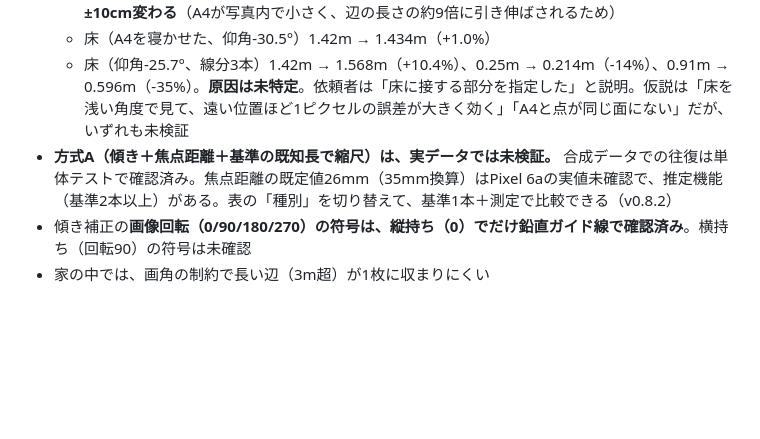
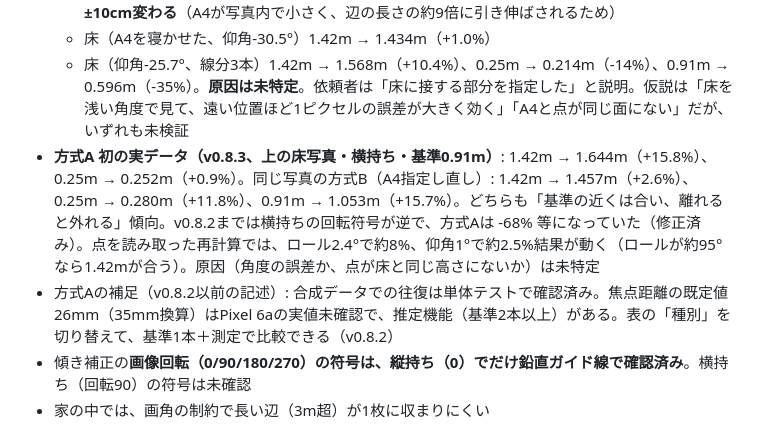
Before and after one commit to gerupon-lgtm/hakaroom, a Markdown page: 引継ぎ資料_ハカルーム.md, the part around the change. Drawn GitHub-style; blank space fills up the shorter version.

Commit message:
docs: 方式Aの初回実データ（v0.8.3）を引継ぎ資料に記録
Co-Authored-By: Claude Opus 5.5 <noreply@anthropic.com>

```diff
--- a/引継ぎ資料_ハカルーム.md
+++ b/引継ぎ資料_ハカルーム.md
@@ -86,7 +86,8 @@ tests/                            geometry / check-availability / photo / rectif
   - 壁面 2.63m → 2.552 / 2.652 / 2.738 / 2.75m（-3.0〜+4.8%）。**同じ辺でも四隅の指定し直しで約±10cm変わる**（A4が写真内で小さく、辺の長さの約9倍に引き伸ばされるため）
   - 床（A4を寝かせた、仰角-30.5°）1.42m → 1.434m（+1.0%）
   - 床（仰角-25.7°、線分3本）1.42m → 1.568m（+10.4%）、0.25m → 0.214m（-14%）、0.91m → 0.596m（-35%）。**原因は未特定**。依頼者は「床に接する部分を指定した」と説明。仮説は「床を浅い角度で見て、遠い位置ほど1ピクセルの誤差が大きく効く」「A4と点が同じ面にない」だが、いずれも未検証
-- **方式A（傾き＋焦点距離＋基準の既知長で縮尺）は、実データでは未検証。** 合成データでの往復は単体テストで確認済み。焦点距離の既定値26mm（35mm換算）はPixel 6aの実値未確認で、推定機能（基準2本以上）がある。表の「種別」を切り替えて、基準1本＋測定で比較できる（v0.8.2）
+- **方式A 初の実データ（v0.8.3、上の床写真・横持ち・基準0.91m）**: 1.42m → 1.644m（+15.8%）、0.25m → 0.252m（+0.9%）。同じ写真の方式B（A4指定し直し）: 1.42m → 1.457m（+2.6%）、0.25m → 0.280m（+11.8%）、0.91m → 1.053m（+15.7%）。どちらも「基準の近くは合い、離れると外れる」傾向。v0.8.2までは横持ちの回転符号が逆で、方式Aは -68% 等になっていた（修正済み）。点を読み取った再計算では、ロール2.4°で約8%、仰角1°で約2.5%結果が動く（ロールが約95°なら1.42mが合う）。原因（角度の誤差か、点が床と同じ高さにないか）は未特定
+- 方式Aの補足（v0.8.2以前の記述）: 合成データでの往復は単体テストで確認済み。焦点距離の既定値26mm（35mm換算）はPixel 6aの実値未確認で、推定機能（基準2本以上）がある。表の「種別」を切り替えて、基準1本＋測定で比較できる（v0.8.2）
 - 傾き補正の**画像回転（0/90/180/270）の符号は、縦持ち（0）でだけ鉛直ガイド線で確認済み**。横持ち（回転90）の符号は未確認
 - 家の中では、画角の制約で長い辺（3m超）が1枚に収まりにくい
 
```
